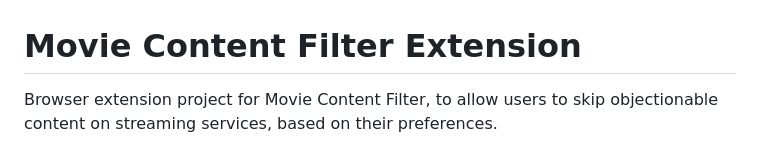
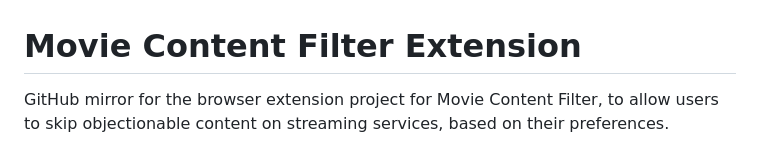
Before and after one commit to jacob-willden/movie-content-filter-extension, a Markdown page: README.md, the part around one of its changes. Rendered like a GitHub page.

```diff
--- a/README.md
+++ b/README.md
@@ -1,3 +1,3 @@
 # Movie Content Filter Extension
-Browser extension project for Movie Content Filter, to allow users to skip objectionable content on streaming services, based on their preferences.
+GitHub mirror for the browser extension project for Movie Content Filter, to allow users to skip objectionable content on streaming services, based on their preferences.
 
```
Also changed, not shown: other parts of README.md (+1 -1 lines).
